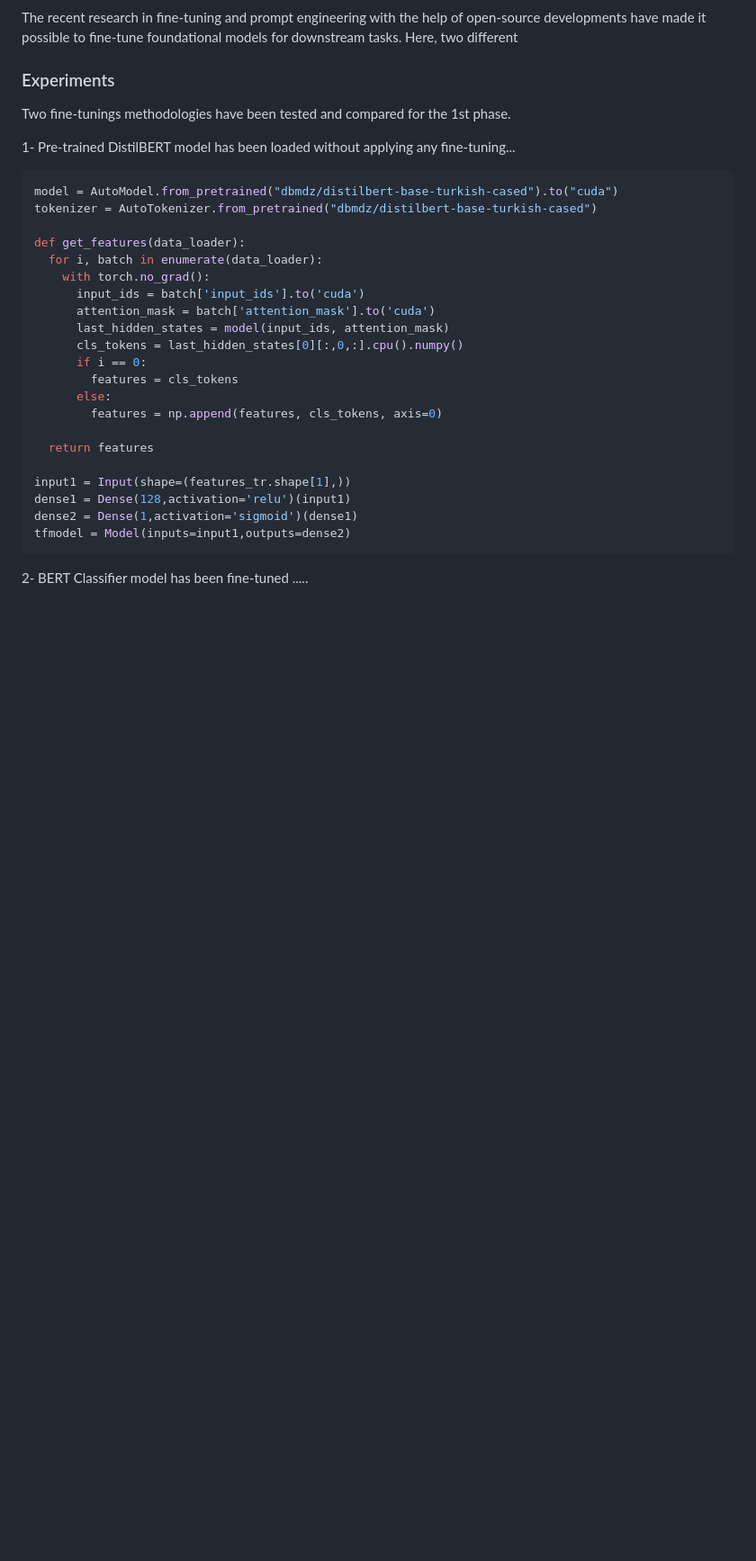
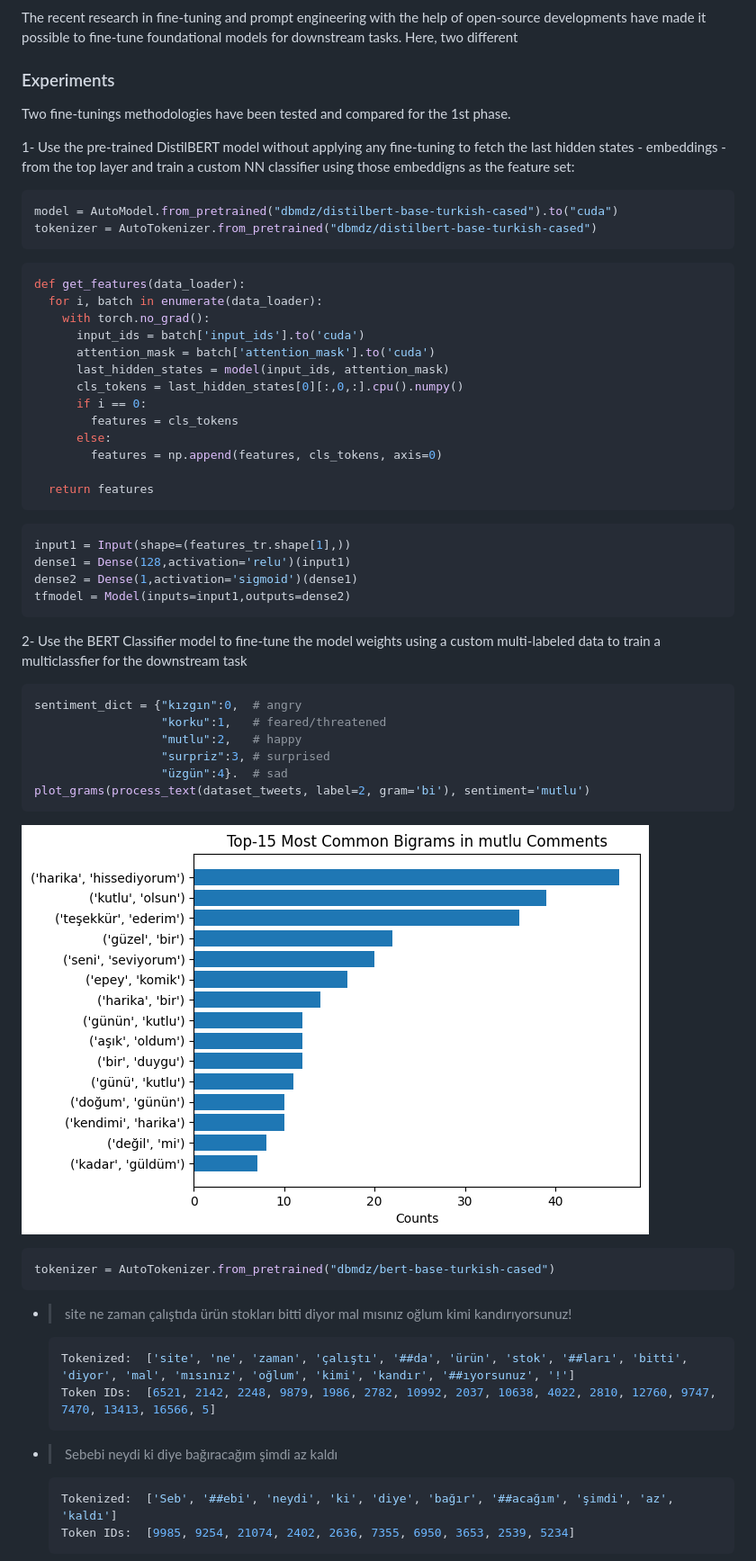
Before and after one commit to yavuzsunor/predict-polls, a Markdown page: README.md, the part around the change printed below. Shown: that part at 90% size. Drawn GitHub-style; pictures changed too: images/bigrams_mutlu.png (added); blank space fills up the shorter version.

````diff
--- a/README.md
+++ b/README.md
@@ -14,12 +14,13 @@ The recent research in fine-tuning and prompt engineering with the help of open-
 ### Experiments
 Two fine-tunings methodologies have been tested and compared for the 1st phase.
 
-1- Pre-trained DistilBERT model has been loaded without applying any fine-tuning...
+1- Use the pre-trained DistilBERT model without applying any fine-tuning to fetch the last hidden states - embeddings - from the top layer and train a custom NN classifier using those embeddigns as the feature set:
 
 ```python
 model = AutoModel.from_pretrained("dbmdz/distilbert-base-turkish-cased").to("cuda")
 tokenizer = AutoTokenizer.from_pretrained("dbmdz/distilbert-base-turkish-cased")
-
+```
+```python
 def get_features(data_loader):
   for i, batch in enumerate(data_loader):
     with torch.no_grad():
@@ -33,11 +34,37 @@ def get_features(data_loader):
         features = np.append(features, cls_tokens, axis=0)
 
   return features
-
+```
+```python
 input1 = Input(shape=(features_tr.shape[1],))
 dense1 = Dense(128,activation='relu')(input1)
 dense2 = Dense(1,activation='sigmoid')(dense1)
 tfmodel = Model(inputs=input1,outputs=dense2)
 ```
-2- BERT Classifier model has been fine-tuned .....
 
+2- Use the BERT Classifier model to fine-tune the model weights using a custom multi-labeled data to train a multiclassfier for the downstream task
+
+```python
+sentiment_dict = {"kızgın":0,  # angry
+                  "korku":1,   # feared/threatened
+                  "mutlu":2,   # happy
+                  "surpriz":3, # surprised
+                  "üzgün":4}.  # sad
+plot_grams(process_text(dataset_tweets, label=2, gram='bi'), sentiment='mutlu')
+```
+![alt text](/images/bigrams_mutlu.png)
+
+```python
+tokenizer = AutoTokenizer.from_pretrained("dbmdz/bert-base-turkish-cased")
+```
+- > site ne zaman çalıştıda ürün stokları bitti diyor mal mısınız oğlum kimi kandırıyorsunuz!
+    ```python
+    Tokenized:  ['site', 'ne', 'zaman', 'çalıştı', '##da', 'ürün', 'stok', '##ları', 'bitti', 'diyor', 'mal', 'mısınız', 'oğlum', 'kimi', 'kandır', '##ıyorsunuz', '!']
+    Token IDs:  [6521, 2142, 2248, 9879, 1986, 2782, 10992, 2037, 10638, 4022, 2810, 12760, 9747, 7470, 13413, 16566, 5]
+    ```
+- > Sebebi neydi ki diye bağıracağım şimdi az kaldı
+    ```python
+    Tokenized:  ['Seb', '##ebi', 'neydi', 'ki', 'diye', 'bağır', '##acağım', 'şimdi', 'az', 'kaldı']
+    Token IDs:  [9985, 9254, 21074, 2402, 2636, 7355, 6950, 3653, 2539, 5234]
+    ```
+
````
Also changed, not shown: other parts of README.md (+34 -36 lines), 1 other file.
